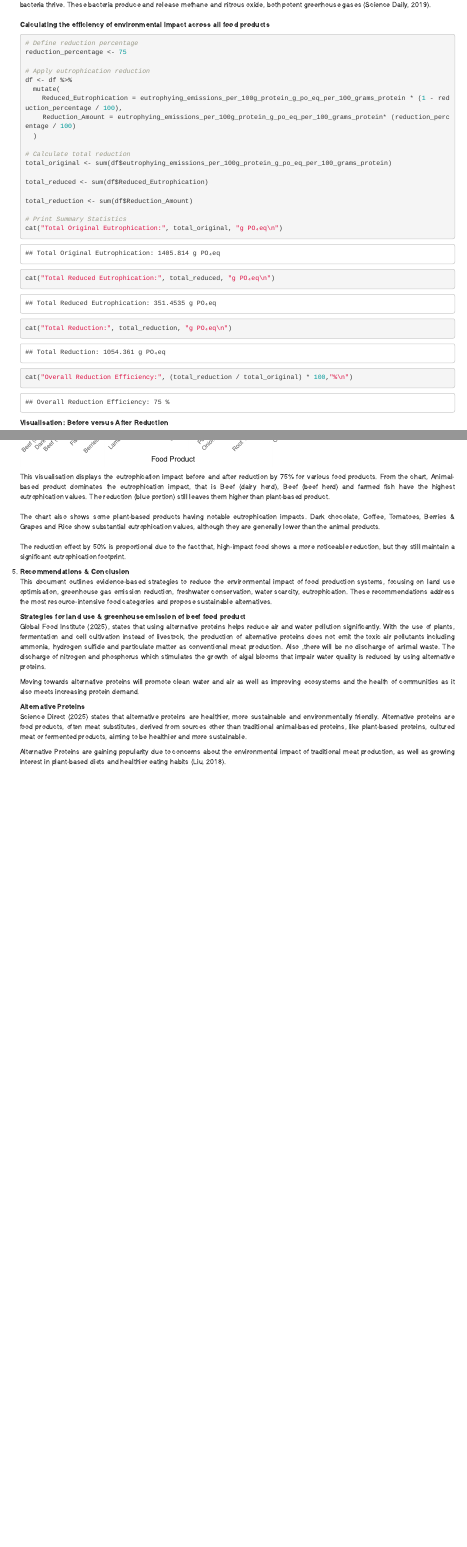
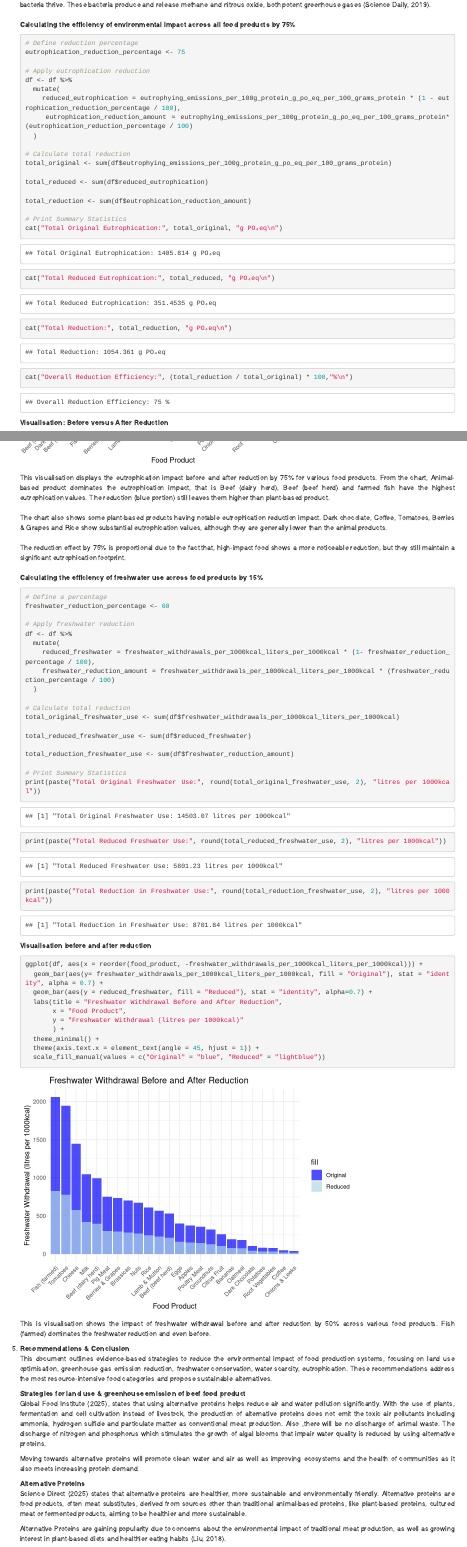
Before and after one commit to omari-kd/Environmental-Impact-on-Food-Production, an R Markdown document (01_script_notebook/R Notebook.Rmd): the page in a window 1100 px wide, from 15020 px down, and a second part further down, joined at a grey line. Rendered offline with R 4.5, knitr and Pandoc, with nearby package versions; some code elsewhere in the file could not run offline; column names are cleaned by a stand-in for the janitor package.

Commit message:
added efficiency of freshwater reduction and visualisation

````diff
--- a/01_script_notebook/R Notebook.Rmd
+++ b/01_script_notebook/R Notebook.Rmd
@@ -318,9 +318,9 @@ The analyses followed the CRISP-DM methodology, which includes the following sta
       filter(category == "Plant-based") %>%
       select(category, food_product, greenhouse_gas_emissions_per_100g_protein_kg_co_eq_per_100g_protein)
 
-    ggplot(plant_based_product, aes(x = food_product, y = greenhouse_gas_emissions_per_100g_protein_kg_co_eq_per_100g_protein, fill = category)) +
-      geom_bar(stat = "identity") +
-      scale_fill_brewer(palette = "Greens")+
+    ggplot(plant_based_product, aes(x = food_product, y = greenhouse_gas_emissions_per_100g_protein_kg_co_eq_per_100g_protein)) +
+      geom_bar(stat = "identity",  fill = "lightgreen") +
+      # scale_fill_brewer(palette = "Greens")+
       labs(title = "Plant Based Products vs Greenhouse Emissions", x = "Plant Based Producs", y = "Greenhouse Gas Emissions (kg CO₂-eq per 100g protein)") +
       theme_minimal() +
       coord_flip()
@@ -644,25 +644,25 @@ The analyses followed the CRISP-DM methodology, which includes the following sta
 
     Eutrophication leads to algal blooms, which, upon decompostion, deplete oxygen in the water, creating an environment where anaerobic bacteria thrive. These bacteria produce and release methane and nitrous oxide, both potent greenhouse gases (Science Daily, 2019).\
     \
-    **Calculating the efficiency of environmental impact across all food products**
+    **Calculating the efficiency of environmental impact across all food products by 75%**
 
     ```{r}
     # Define reduction percentage
-    reduction_percentage <- 75
+    eutrophication_reduction_percentage <- 75
 
     # Apply eutrophication reduction
     df <- df %>%
       mutate(
-        Reduced_Eutrophication = eutrophying_emissions_per_100g_protein_g_po_eq_per_100_grams_protein * (1 - reduction_percentage / 100),
-        Reduction_Amount = eutrophying_emissions_per_100g_protein_g_po_eq_per_100_grams_protein* (reduction_percentage / 100)
+        reduced_eutrophication = eutrophying_emissions_per_100g_protein_g_po_eq_per_100_grams_protein * (1 - eutrophication_reduction_percentage / 100),
+        eutrophication_reduction_amount = eutrophying_emissions_per_100g_protein_g_po_eq_per_100_grams_protein* (eutrophication_reduction_percentage / 100)
       )
 
     # Calculate total reduction
     total_original <- sum(df$eutrophying_emissions_per_100g_protein_g_po_eq_per_100_grams_protein)
 
-    total_reduced <- sum(df$Reduced_Eutrophication)
+    total_reduced <- sum(df$reduced_eutrophication)
 
-    total_reduction <- sum(df$Reduction_Amount)
+    total_reduction <- sum(df$eutrophication_reduction_amount)
 
     # Print Summary Statistics
     cat("Total Original Eutrophication:", total_original, "g PO₄eq\n")
@@ -677,7 +677,7 @@ The analyses followed the CRISP-DM methodology, which includes the following sta
     ```{r}
     ggplot(df, aes(x = reorder(food_product, -eutrophying_emissions_per_100g_protein_g_po_eq_per_100_grams_protein))) +
       geom_bar(aes(y = eutrophying_emissions_per_100g_protein_g_po_eq_per_100_grams_protein, fill = "Original"), stat = "identity", alpha = 0.7) +
-      geom_bar(aes(y = Reduced_Eutrophication, fill = "Reduced"), stat = "identity", alpha = 0.7) +
+      geom_bar(aes(y = reduced_eutrophication, fill = "Reduced"), stat = "identity", alpha = 0.7) +
       labs(title = "Eutrophication Impact Before and After Reduction",
            x = "Food Product",
            y = "Eutrophication ((g PO₄eq per 100g protein)"
@@ -690,9 +690,55 @@ The analyses followed the CRISP-DM methodology, which includes the following sta
 
     This visualisation displays the eutrophication impact before and after reduction by 75% for various food products. From the chart, Animal-based product dominates the eutrophication impact, that is Beef (dairy herd), Beef (beef herd) and farmed fish have the highest eutrophication values. The reduction (blue portion) still leaves them higher than plant-based product.\
     \
-    The chart also shows some plant-based products having notable eutrophication impacts. Dark chocolate, Coffee, Tomatoes, Berries & Grapes and Rice show substantial eutrophication values, although they are generally lower than the animal products.\
+    The chart also shows some plant-based products having notable eutrophication reduction impact. Dark chocolate, Coffee, Tomatoes, Berries & Grapes and Rice show substantial eutrophication values, although they are generally lower than the animal products.\
     \
-    The reduction effect by 50% is proportional due to the fact that, high-impact food shows a more noticeable reduction, but they still maintain a significant eutrophication footprint.
+    The reduction effect by 75% is proportional due to the fact that, high-impact food shows a more noticeable reduction, but they still maintain a significant eutrophication footprint.\
+    \
+    **Calculating the efficiency of freshwater use across food products by 15%**
+
+    ```{r}
+    # Define a percentage
+    freshwater_reduction_percentage <- 60
+
+    # Apply freshwater reduction
+    df <- df %>%
+      mutate(
+        reduced_freshwater = freshwater_withdrawals_per_1000kcal_liters_per_1000kcal * (1- freshwater_reduction_percentage / 100),
+        freshwater_reduction_amount = freshwater_withdrawals_per_1000kcal_liters_per_1000kcal * (freshwater_reduction_percentage / 100)
+      )
+
+    # Calculate total reduction
+    total_original_freshwater_use <- sum(df$freshwater_withdrawals_per_1000kcal_liters_per_1000kcal)
+
+    total_reduced_freshwater_use <- sum(df$reduced_freshwater)
+
+    total_reduction_freshwater_use <- sum(df$freshwater_reduction_amount)
+
+    # Print Summary Statistics
+    print(paste("Total Original Freshwater Use:", round(total_original_freshwater_use, 2), "litres per 1000kcal"))
+
+    print(paste("Total Reduced Freshwater Use:", round(total_reduced_freshwater_use, 2), "litres per 1000kcal"))
+
+    print(paste("Total Reduction in Freshwater Use:", round(total_reduction_freshwater_use, 2), "litres per 1000kcal"))
+    ```
+
+    **Visualisation before and after reduction**
+
+    ```{r}
+    ggplot(df, aes(x = reorder(food_product, -freshwater_withdrawals_per_1000kcal_liters_per_1000kcal))) +
+      geom_bar(aes(y= freshwater_withdrawals_per_1000kcal_liters_per_1000kcal, fill = "Original"), stat = "identity", alpha = 0.7) +
+      geom_bar(aes(y = reduced_freshwater, fill = "Reduced"), stat = "identity", alpha=0.7) +
+      labs(title = "Freshwater Withdrawal Before and After Reduction",
+           x = "Food Product",
+           y = "Freshwater Withdrawal (litres per 1000kcal)"
+           ) +
+      theme_minimal() +
+      theme(axis.text.x = element_text(angle = 45, hjust = 1)) +
+      scale_fill_manual(values = c("Original" = "blue", "Reduced" = "lightblue"))
+
+    ```
+
+    This is visualisation shows the impact of freshwater withdrawal before and after reduction by 50% across various food products. Fish (farmed) dominates the freshwater reduction and even before.
 
 5.  **Recommendations & Conclusion\
     **This document outlines evidence-based strategies to reduce the environmental impact of food production systems, focusing on land use optimisation, greenhouse gas emission reduction, freshwater conservation, water scarcity, eutrophication. These recommendations address the most resource-intensive food categories and propose sustainable alternatives.
````
